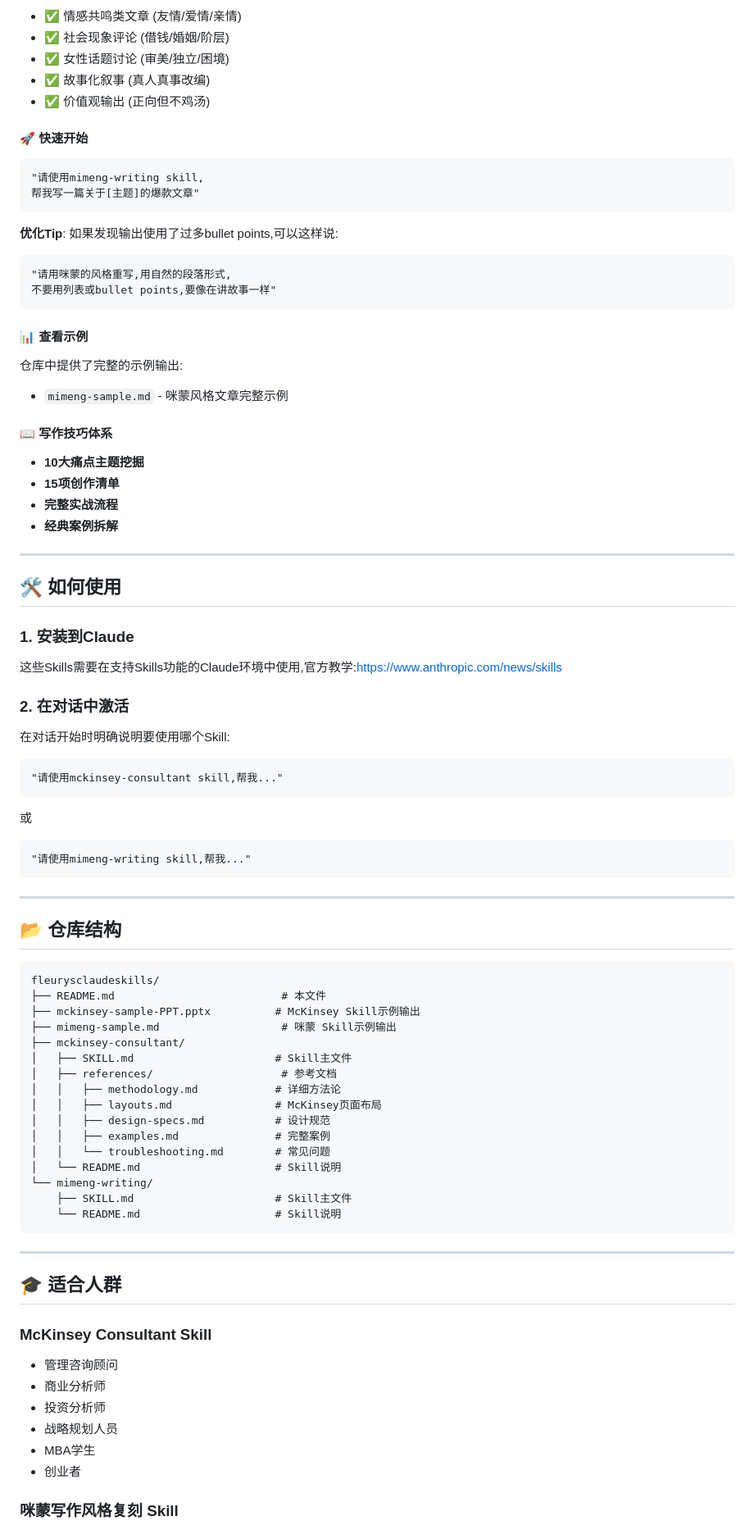
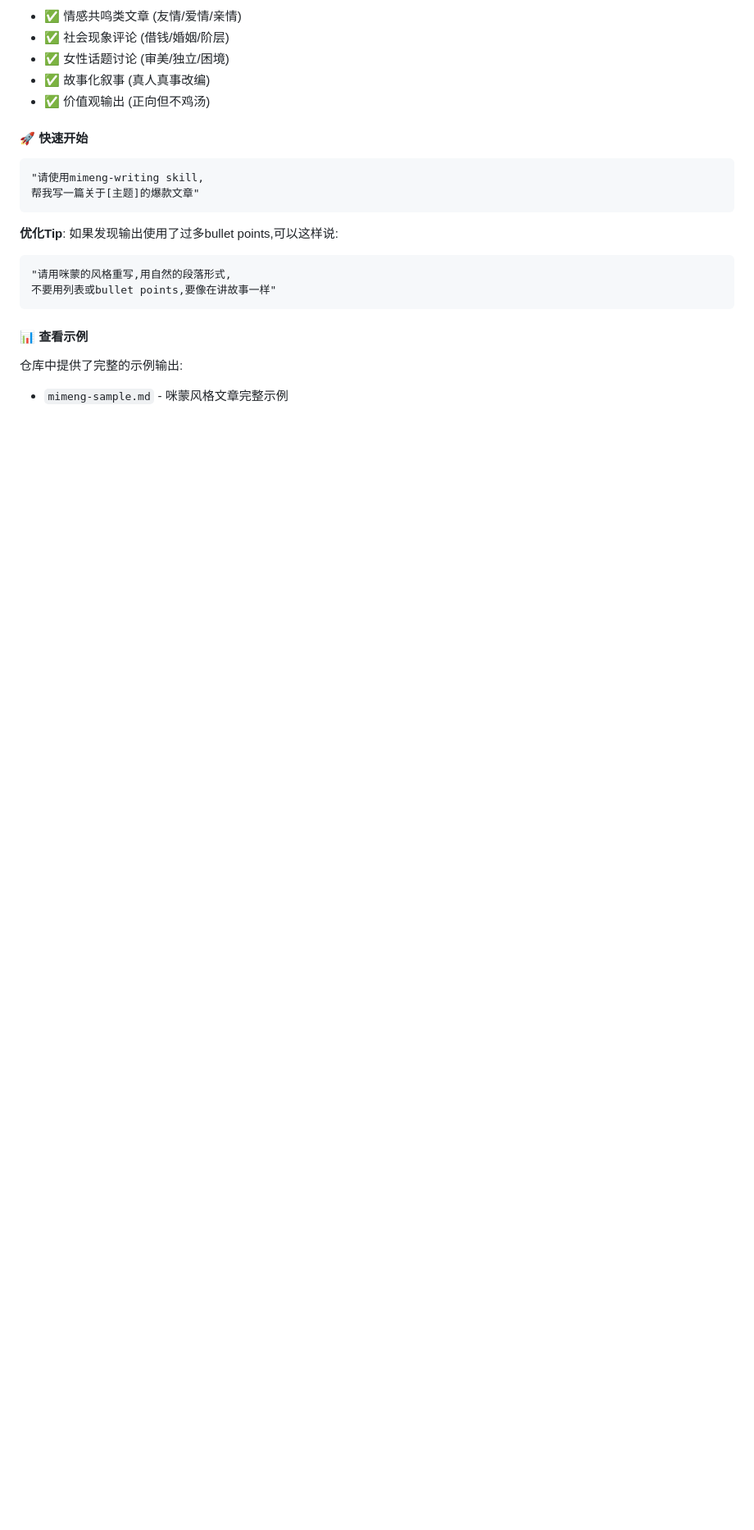
Before and after one commit to fleurytian/awesome-claude-skills, a Markdown page: README.md, the part around one of its changes. Shown at 82% size. Drawn GitHub-style; blank space fills up the shorter version.

````diff
--- a/README.md
+++ b/README.md
@@ -198,70 +179,3 @@
 仓库中提供了完整的示例输出:
 - `mimeng-sample.md` - 咪蒙风格文章完整示例
 
-#### 📖 写作技巧体系
-
-- **10大痛点主题挖掘**
-- **15项创作清单**
-- **完整实战流程**
-- **经典案例拆解**
-
----
-
-## 🛠 如何使用
-
-### 1. 安装到Claude
-
-这些Skills需要在支持Skills功能的Claude环境中使用,官方教学:https://www.anthropic.com/news/skills
-
-### 2. 在对话中激活
-
-在对话开始时明确说明要使用哪个Skill:
-
-```
-"请使用mckinsey-consultant skill,帮我..."
-```
-
-或
-
-```
-"请使用mimeng-writing skill,帮我..."
-```
-
----
-
-## 📂 仓库结构
-
-```
-fleurysclaudeskills/
-├── README.md                          # 本文件
-├── mckinsey-sample-PPT.pptx          # McKinsey Skill示例输出
-├── mimeng-sample.md                   # 咪蒙 Skill示例输出
-├── mckinsey-consultant/
-│   ├── SKILL.md                      # Skill主文件
-│   ├── references/                    # 参考文档
-│   │   ├── methodology.md            # 详细方法论
-│   │   ├── layouts.md                # McKinsey页面布局
-│   │   ├── design-specs.md           # 设计规范
-│   │   ├── examples.md               # 完整案例
-│   │   └── troubleshooting.md        # 常见问题
-│   └── README.md                     # Skill说明
-└── mimeng-writing/
-    ├── SKILL.md                      # Skill主文件
-    └── README.md                     # Skill说明
-```
-
----
-
-## 🎓 适合人群
-
-### McKinsey Consultant Skill
-
-- 管理咨询顾问
-- 商业分析师
-- 投资分析师
-- 战略规划人员
-- MBA学生
-- 创业者
-
-### 咪蒙写作风格复刻 Skill
-
````
Also changed, not shown: other parts of README.md (+45 -98 lines).
